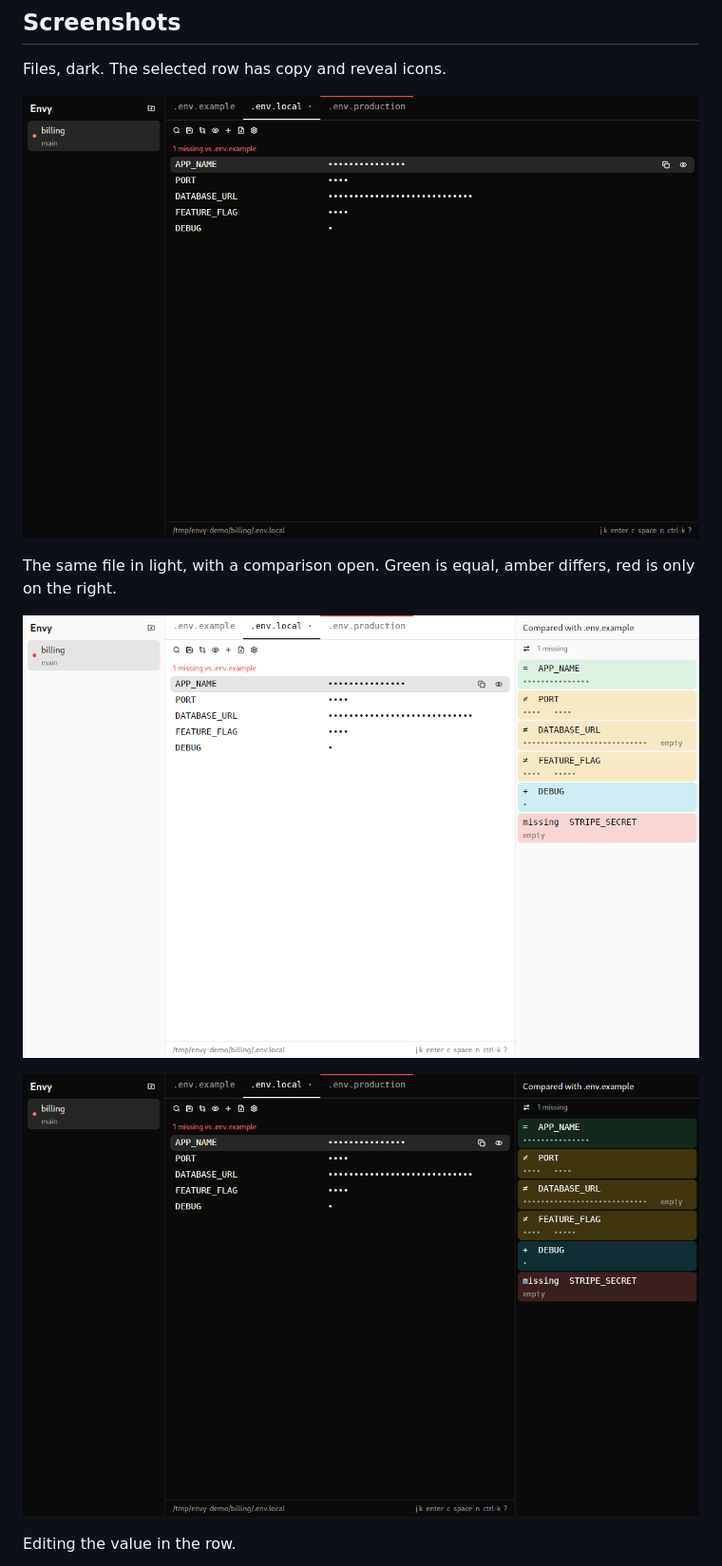
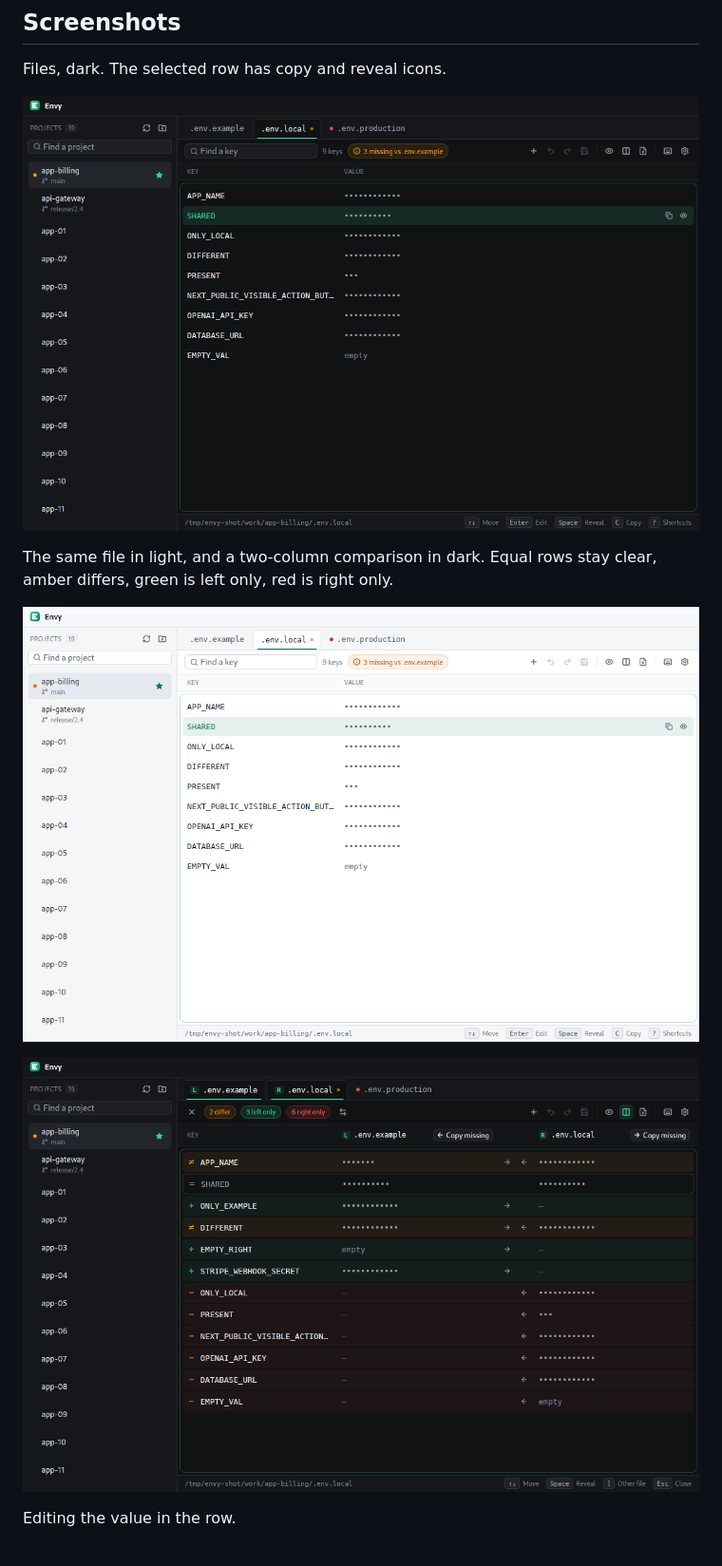
Before and after one commit to GlennSvanberg/Envy, a Markdown page: README.md, the part around one of its changes. Shown at 95% size. Rendered like a GitHub page; pictures changed too: docs/screenshots/diff.png, docs/screenshots/files-dark.png, docs/screenshots/files-light.png.

```diff
--- a/README.md
+++ b/README.md
@@ -64,5 +64,5 @@ Files, dark. The selected row has copy and reveal icons.
 
 ![Files, dark](docs/screenshots/files-dark.png)
 
-The same file in light, with a comparison open. Green is equal, amber differs, red is only on the right.
+The same file in light, and a two-column comparison in dark. Equal rows stay clear, amber differs, green is left only, red is right only.
 
```
Also changed, not shown: other parts of README.md (+1 -1 lines), docs/screenshots/empty.png, docs/screenshots/inline-edit.png, docs/screenshots/shortcuts.png, 2 other files.
